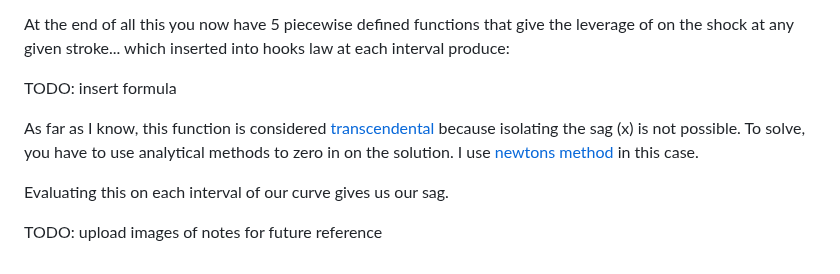
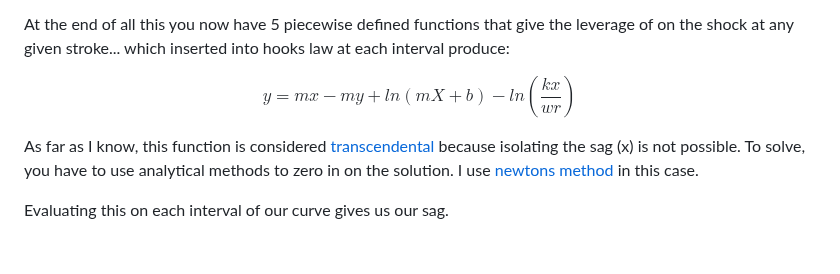
Before and after one commit to RyanBerliner/coil-calculator, a Markdown page: README.md, the part around the change. Drawn GitHub-style.

Commit message:
add final equation

```diff
--- a/README.md
+++ b/README.md
@@ -142,7 +142,7 @@ At the end of all this you now have 5 piecewise defined functions that give
 the leverage of on the shock at any given stroke... which inserted into hooks
 law at each interval produce:
 
-TODO: insert formula
+$$y = mx - my + ln(mX+b) - ln(\frac{kx}{wr})$$
 
 As far as I know, this function is considered [transcendental](https://en.wikipedia.org/wiki/Transcendental_function)
 because isolating the sag (x) is not possible. To solve, you have to use
@@ -150,6 +150,3 @@ analytical methods to zero in on the solution. I use
 [newtons method](https://en.wikipedia.org/wiki/Newton%27s_method) in this case.
 
 Evaluating this on each interval of our curve gives us our sag.
-
-
-TODO: upload images of notes for future reference
```
